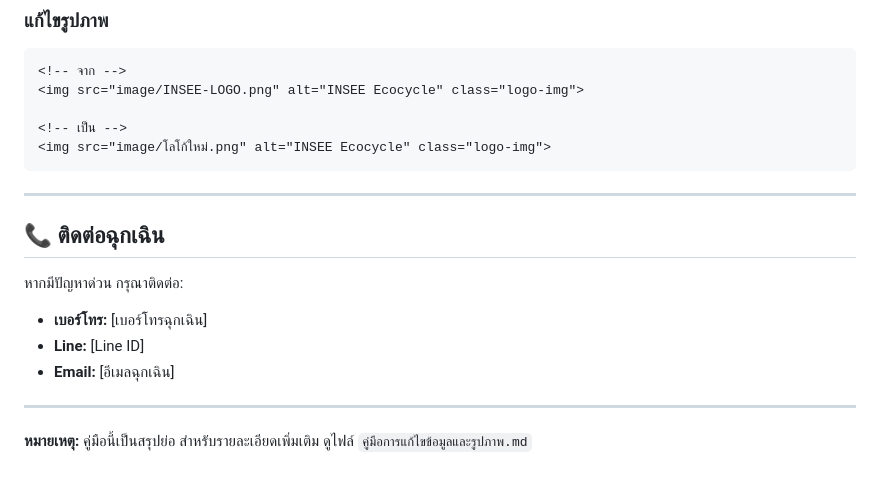
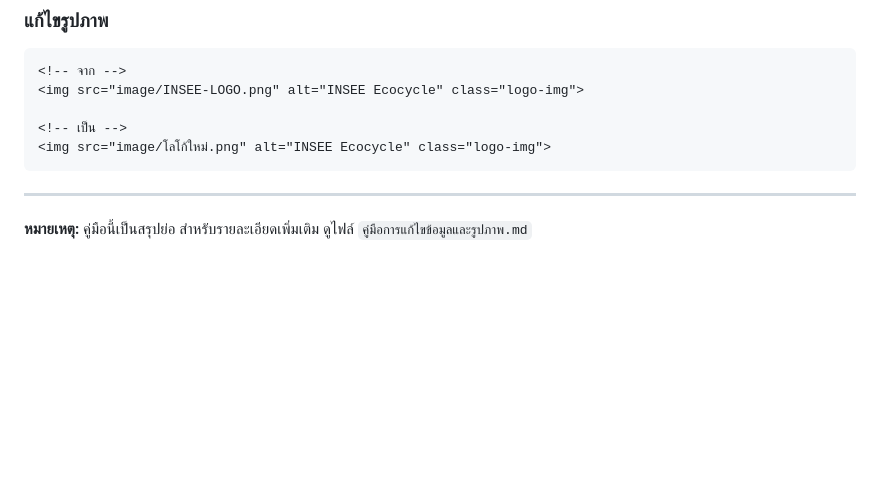
Before and after one commit to Oppabank01/INSEE, a Markdown page: คู่มือการแก้ไขแบบย่อ.md, the part around the change. Rendered like a GitHub page; blank space fills up the shorter version.

```diff
--- a/คู่มือการแก้ไขแบบย่อ.md
+++ b/คู่มือการแก้ไขแบบย่อ.md
@@ -156,13 +156,4 @@ sed -n '320,350p' index.html
 
 ---
 
-## 📞 ติดต่อฉุกเฉิน
-
-หากมีปัญหาด่วน กรุณาติดต่อ:
-- **เบอร์โทร:** [เบอร์โทรฉุกเฉิน]
-- **Line:** [Line ID]
-- **Email:** [อีเมลฉุกเฉิน]
-
----
-
 **หมายเหตุ:** คู่มือนี้เป็นสรุปย่อ สำหรับรายละเอียดเพิ่มเติม ดูไฟล์ `คู่มือการแก้ไขข้อมูลและรูปภาพ.md`
```
Also changed, not shown: README.md (+3 -3 lines), คู่มือการแก้ไขข้อมูลและรูปภาพ.md (+0 -8 lines).
